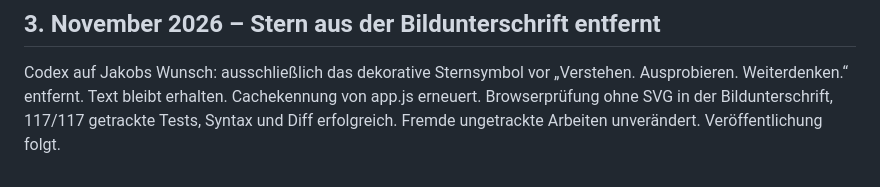
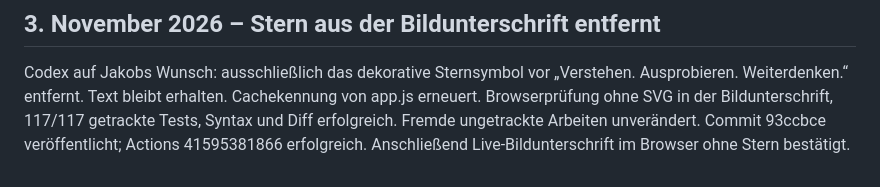
Before and after one commit to JakobSawazki/AlgoLab, a Markdown page: docs/work-log.md, the part around the change. Drawn GitHub-style.

Commit message:
Record live verification of caption adjustment

```diff
--- a/docs/work-log.md
+++ b/docs/work-log.md
@@ -737,4 +737,6 @@ Codex auf Jakobs Wunsch: ausschließlich das dekorative Sternsymbol vor
 „Verstehen. Ausprobieren. Weiterdenken.“ entfernt. Text bleibt erhalten.
 Cachekennung von app.js erneuert. Browserprüfung ohne SVG in der
 Bildunterschrift, 117/117 getrackte Tests, Syntax und Diff erfolgreich.
-Fremde ungetrackte Arbeiten unverändert. Veröffentlichung folgt.
+Fremde ungetrackte Arbeiten unverändert. Commit 93ccbce veröffentlicht;
+Actions 41595381866 erfolgreich. Anschließend Live-Bildunterschrift im
+Browser ohne Stern bestätigt.
```
Also changed, not shown: TASKS.md (+3 -1 lines).
